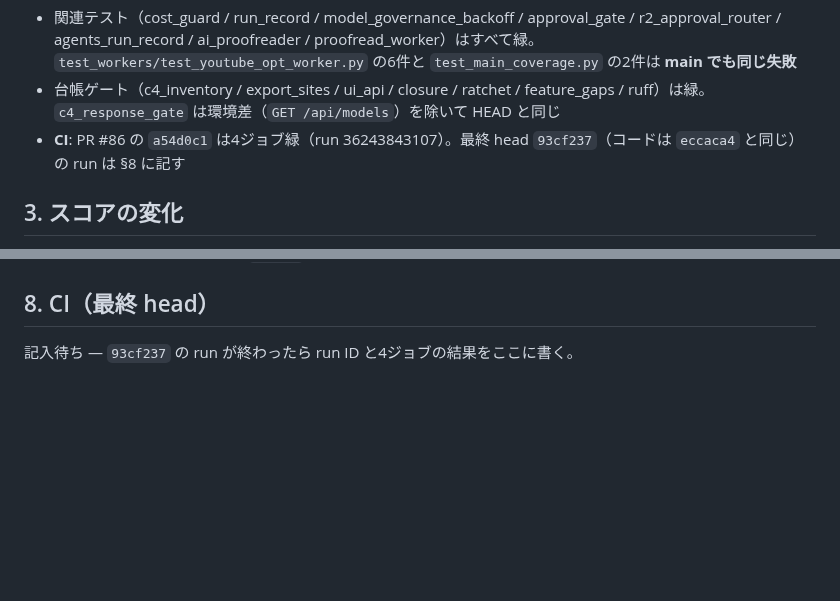
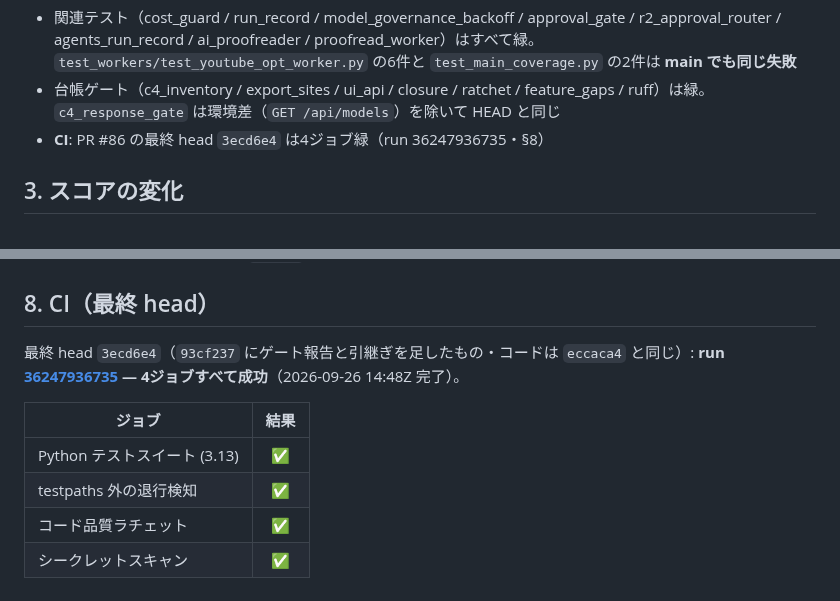
Before and after one commit to kitahara-6355/antigravity-video-studio, a Markdown page: docs/GATE_R2_20260926.md, 2 parts joined by grey strips. Drawn GitHub-style; blank space fills up the shorter version.

Commit message:
docs(R2): ゲート報告 §8 に最終 head の CI（run 36247936735・4ジョブ緑）を記入
Co-Authored-By: Claude Fable 5.1 <noreply@anthropic.com>
Claude-Session: https://claude.ai/code/session_01HmFJqQaw9jyMQSxsJBSPrj

```diff
--- a/docs/GATE_R2_20260926.md
+++ b/docs/GATE_R2_20260926.md
@@ -21,7 +21,7 @@
 **退行の確認**
 - 関連テスト（cost_guard / run_record / model_governance_backoff / approval_gate / r2_approval_router / agents_run_record / ai_proofreader / proofread_worker）はすべて緑。`test_workers/test_youtube_opt_worker.py` の6件と `test_main_coverage.py` の2件は **main でも同じ失敗**
 - 台帳ゲート（c4_inventory / export_sites / ui_api / closure / ratchet / feature_gaps / ruff）は緑。`c4_response_gate` は環境差（`GET /api/models`）を除いて HEAD と同じ
-- **CI**: PR #86 の `a54d0c1` は4ジョブ緑（run 36243843107）。最終 head `93cf237`（コードは `eccaca4` と同じ）の run は §8 に記す
+- **CI**: PR #86 の最終 head `3ecd6e4` は4ジョブ緑（run 36247936735・§8）
 
 ## 3. スコアの変化
 
@@ -56,4 +56,11 @@
 
 ## 8. CI（最終 head）
 
-記入待ち — `93cf237` の run が終わったら run ID と4ジョブの結果をここに書く。
+最終 head `3ecd6e4`（`93cf237` にゲート報告と引継ぎを足したもの・コードは `eccaca4` と同じ）: **run [36247936735](https://github.com/kitahara-6355/antigravity-video-studio/actions/runs/36247936735) — 4ジョブすべて成功**（2026-09-26 14:48Z 完了）。
+
+| ジョブ | 結果 |
+|---|:---:|
+| Python テストスイート (3.13) | ✅ |
+| testpaths 外の退行検知 | ✅ |
+| コード品質ラチェット | ✅ |
+| シークレットスキャン | ✅ |
```
Also changed, not shown: docs/HANDOVER_20260926.md (+2 -2 lines).
